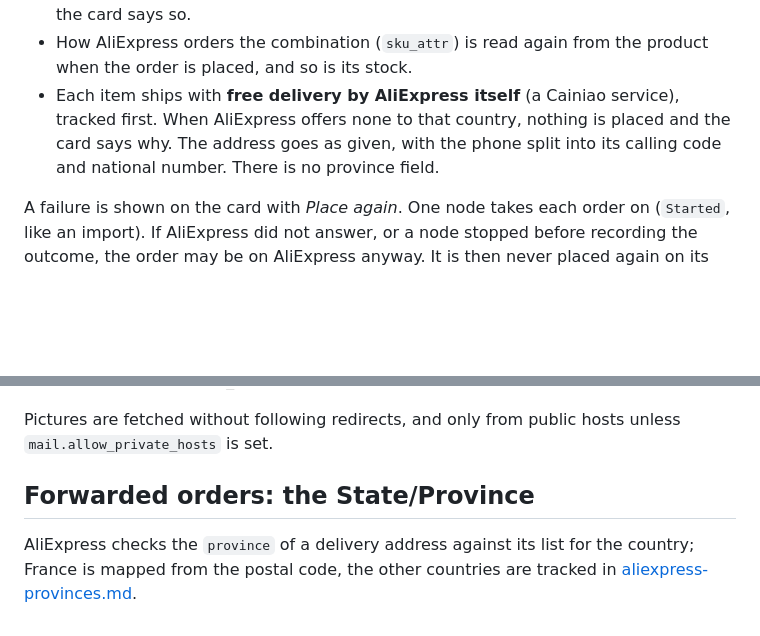
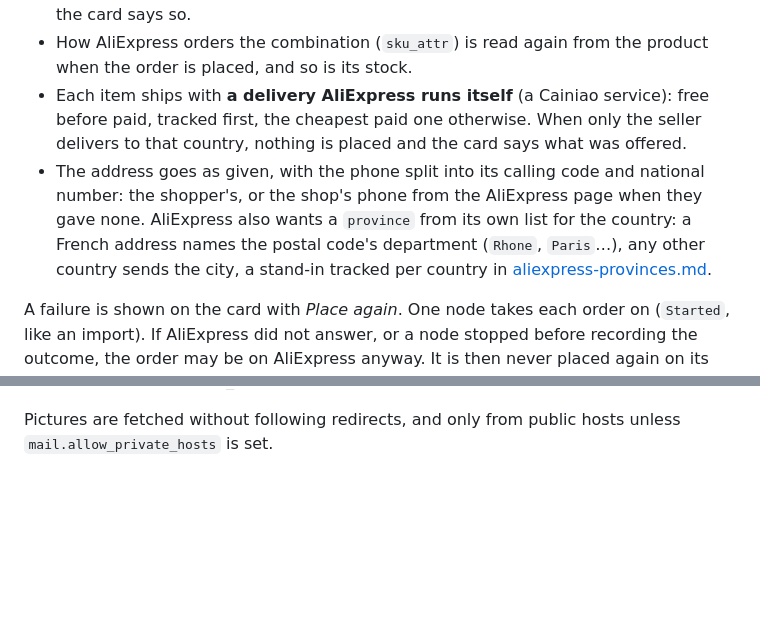
Before and after one commit to timayz/timada, a Markdown page: docs/aliexpress.md, 2 parts joined by grey strips. Rendered like a GitHub page; blank space fills up the shorter version.

Commit message:
docs(aliexpress): say how a forwarded order's delivery, phone and province are chosen
Co-Authored-By: Claude Fable 5.1 <noreply@anthropic.com>

```diff
--- a/docs/aliexpress.md
+++ b/docs/aliexpress.md
@@ -132,10 +132,16 @@ What is bought:
   the card says so.
 - How AliExpress orders the combination (`sku_attr`) is read again from the product
   when the order is placed, and so is its stock.
-- Each item ships with **free delivery by AliExpress itself** (a Cainiao service),
-  tracked first. When AliExpress offers none to that country, nothing is placed and the
-  card says why. The address goes as given, with the phone split into its calling
-  code and national number. There is no province field.
+- Each item ships with **a delivery AliExpress runs itself** (a Cainiao service):
+  free before paid, tracked first, the cheapest paid one otherwise. When only the
+  seller delivers to that country, nothing is placed and the card says what was
+  offered.
+- The address goes as given, with the phone split into its calling code and national
+  number: the shopper's, or the shop's phone from the AliExpress page when they gave
+  none. AliExpress also wants a `province` from its own list for the country: a
+  French address names the postal code's department (`Rhone`, `Paris`…), any other
+  country sends the city, a stand-in tracked per country in
+  [aliexpress-provinces.md](aliexpress-provinces.md).
 
 A failure is shown on the card with *Place again*. One node takes each order on
 (`Started`, like an import). If AliExpress did not answer, or a node stopped before
@@ -173,9 +179,3 @@ these calls too.
 
 Pictures are fetched without following redirects, and only from public hosts unless
 `mail.allow_private_hosts` is set.
-
-## Forwarded orders: the State/Province
-
-AliExpress checks the `province` of a delivery address against its list for
-the country; France is mapped from the postal code, the other countries are
-tracked in [aliexpress-provinces.md](aliexpress-provinces.md).
```
